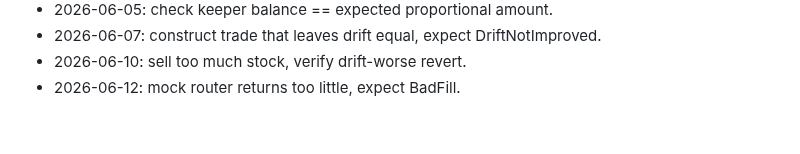
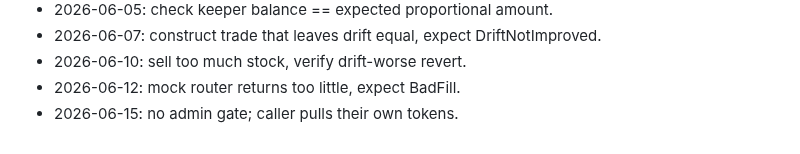
Before and after one commit to AUMZero/aum0, a Markdown page: NOTES.md, the part around the change. Drawn GitHub-style.

Commit message:
test: wall3 - withdraw always

```diff
--- a/NOTES.md
+++ b/NOTES.md
@@ -55,3 +55,4 @@
 - 2026-06-07: construct trade that leaves drift equal, expect DriftNotImproved.
 - 2026-06-10: sell too much stock, verify drift-worse revert.
 - 2026-06-12: mock router returns too little, expect BadFill.
+- 2026-06-15: no admin gate; caller pulls their own tokens.
```
